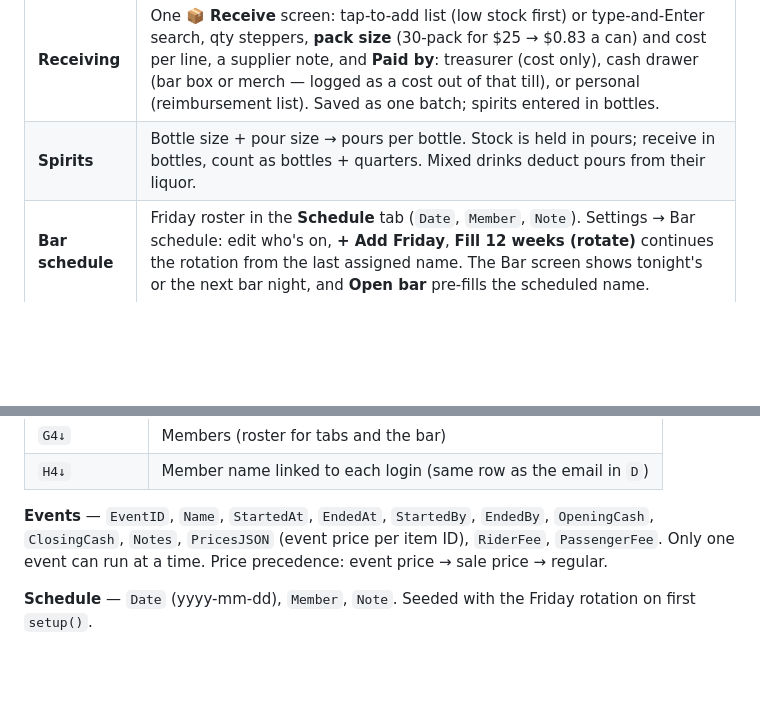
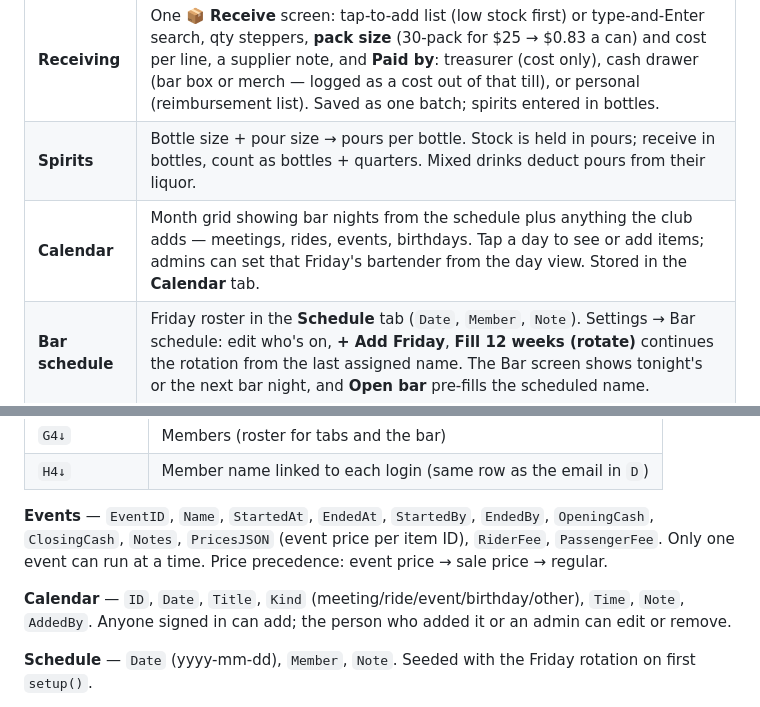
Before and after one commit to pontiac9783/flx-quartermaster, a Markdown page: README.md, 2 parts joined by grey strips. Rendered like a GitHub page; blank space fills up the shorter version.

```diff
--- a/README.md
+++ b/README.md
@@ -21,6 +21,7 @@ Installable web app (PWA) for Android, iPhone/iPad and PC. Free to run.
 | **Bar** | Tablet-first Bar screen: tap drinks to build a round, then tap **Cash** or a member's name to charge it — one write per round. Member/guest pricing, comps with reason, quick items, per-drink ✕ before charging and **↺ undo** of the last round. Bar shifts have their own cash box (open/close count, over/short) and can be counted toward a running event. **📋 Tonight** shows cash taken, running tabs by member, expected in the bar box, drinks poured and the shift's bar ledger (entries removable). |
 | **Receiving** | One **📦 Receive** screen: tap-to-add list (low stock first) or type-and-Enter search, qty steppers, **pack size** (30-pack for $25 → $0.83 a can) and cost per line, a supplier note, and **Paid by**: treasurer (cost only), cash drawer (bar box or merch — logged as a cost out of that till), or personal (reimbursement list). Saved as one batch; spirits entered in bottles. |
 | **Spirits** | Bottle size + pour size → pours per bottle. Stock is held in pours; receive in bottles, count as bottles + quarters. Mixed drinks deduct pours from their liquor. |
+| **Calendar** | Month grid showing bar nights from the schedule plus anything the club adds — meetings, rides, events, birthdays. Tap a day to see or add items; admins can set that Friday's bartender from the day view. Stored in the **Calendar** tab. |
 | **Bar schedule** | Friday roster in the **Schedule** tab (`Date`, `Member`, `Note`). Settings → Bar schedule: edit who's on, **+ Add Friday**, **Fill 12 weeks (rotate)** continues the rotation from the last assigned name. The Bar screen shows tonight's or the next bar night, and **Open bar** pre-fills the scheduled name. |
 | **Reset data** | Settings → Danger zone. Owner-only, pick what to clear (ledger / shifts / events / pictures / items), type `RESET DATA`, then two confirmations. Settings, categories, members, users and roles are never touched. |
 | **Item details** | Tap an item name (Stock, Reports → Top sellers): picture, price/cost/margin, on hand & held, days of stock left, sales this month / 30 days / all time, profit, 12-week trend, per-size breakdown, recent activity. |
@@ -198,6 +199,8 @@ Stock on hand = sum of `Qty` for non-voided entries.
 
 **Events** — `EventID`, `Name`, `StartedAt`, `EndedAt`, `StartedBy`, `EndedBy`, `OpeningCash`, `ClosingCash`, `Notes`, `PricesJSON` (event price per item ID), `RiderFee`, `PassengerFee`. Only one event can run at a time. Price precedence: event price → sale price → regular.
 
+**Calendar** — `ID`, `Date`, `Title`, `Kind` (meeting/ride/event/birthday/other), `Time`, `Note`, `AddedBy`. Anyone signed in can add; the person who added it or an admin can edit or remove.
+
 **Schedule** — `Date` (yyyy-mm-dd), `Member`, `Note`. Seeded with the Friday rotation on first `setup()`.
 
 **Shifts** — `ShiftID`, `OpenedAt`, `ClosedAt`, `Bartender`, `OpenedBy`, `ClosedBy`, `OpeningCash`, `ClosingCash`, `EventID`, `Notes`. One shift open at a time; the bar cash box is separate from merch and event cash.
```
